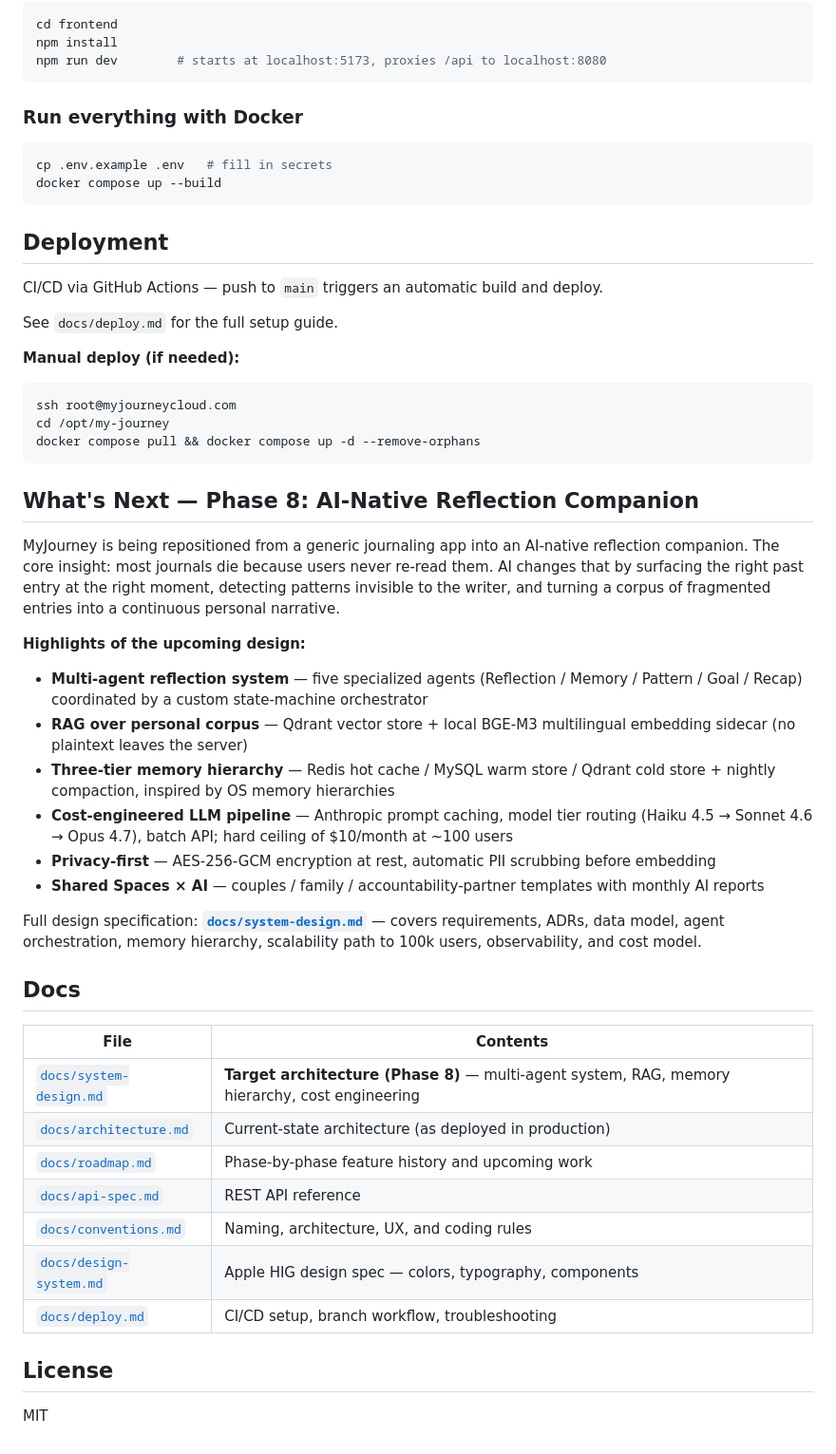
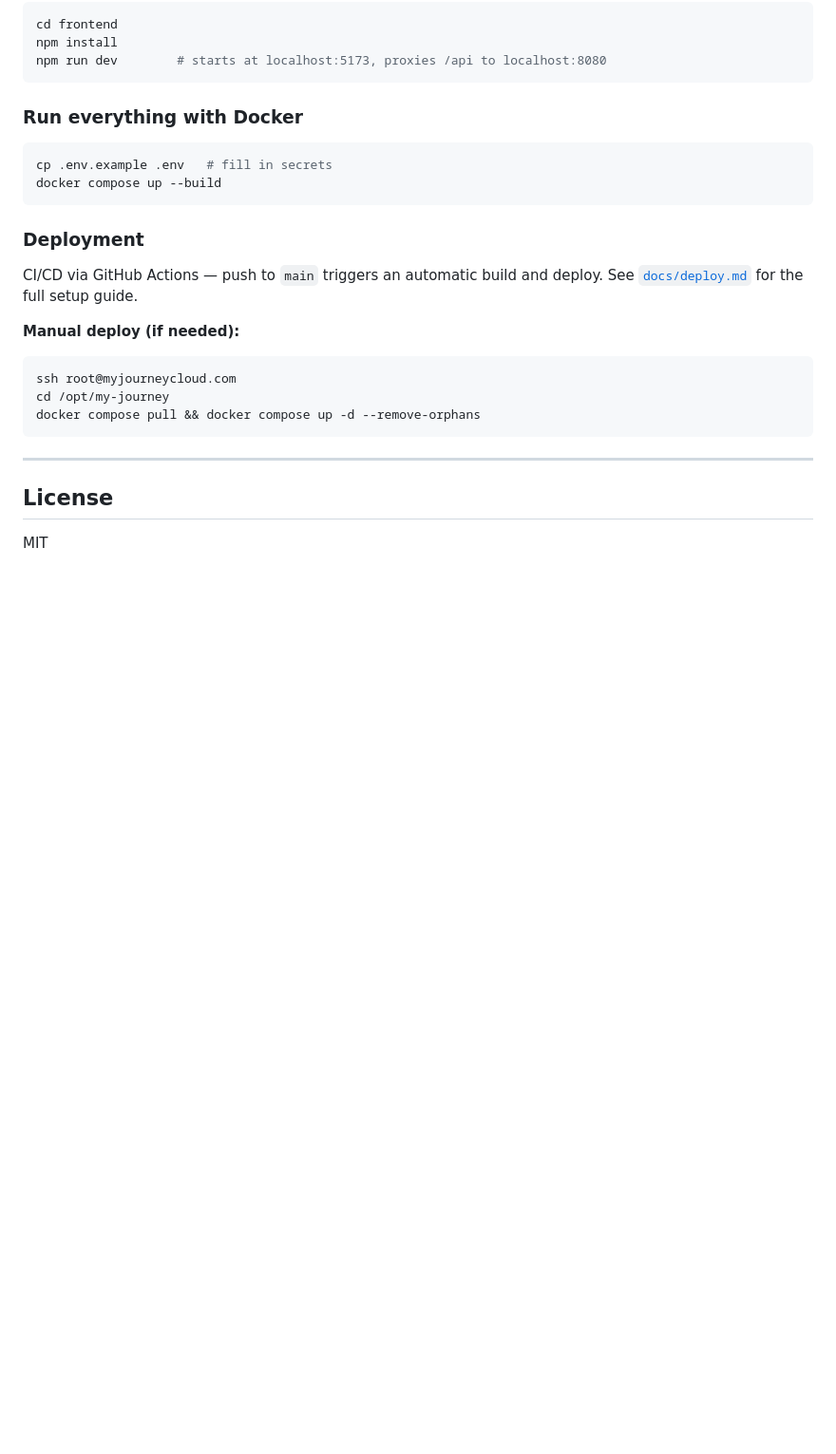
Before and after one commit to Spring0210/My-Journey, a Markdown page: README.md, the part around one of its changes. Shown at 95% size. GitHub-like rendering; folded sections open; blank space fills up the shorter version.

````diff
--- a/README.md
+++ b/README.md
@@ -100,17 +125,13 @@ npm run dev        # starts at localhost:5173, proxies /api to localhost:8080
 ```
 
 ### Run everything with Docker
-
 ```bash
 cp .env.example .env   # fill in secrets
 docker compose up --build
 ```
 
-## Deployment
-
-CI/CD via GitHub Actions — push to `main` triggers an automatic build and deploy.
-
-See `docs/deploy.md` for the full setup guide.
+### Deployment
+CI/CD via GitHub Actions — push to `main` triggers an automatic build and deploy. See [`docs/deploy.md`](docs/deploy.md) for the full setup guide.
 
 **Manual deploy (if needed):**
 ```bash
@@ -119,32 +140,9 @@ cd /opt/my-journey
 docker compose pull && docker compose up -d --remove-orphans
 ```
 
-## What's Next — Phase 8: AI-Native Reflection Companion
+</details>
 
-MyJourney is being repositioned from a generic journaling app into an AI-native reflection companion. The core insight: most journals die because users never re-read them. AI changes that by surfacing the right past entry at the right moment, detecting patterns invisible to the writer, and turning a corpus of fragmented entries into a continuous personal narrative.
-
-**Highlights of the upcoming design:**
-
-- **Multi-agent reflection system** — five specialized agents (Reflection / Memory / Pattern / Goal / Recap) coordinated by a custom state-machine orchestrator
-- **RAG over personal corpus** — Qdrant vector store + local BGE-M3 multilingual embedding sidecar (no plaintext leaves the server)
-- **Three-tier memory hierarchy** — Redis hot cache / MySQL warm store / Qdrant cold store + nightly compaction, inspired by OS memory hierarchies
-- **Cost-engineered LLM pipeline** — Anthropic prompt caching, model tier routing (Haiku 4.5 → Sonnet 4.6 → Opus 4.7), batch API; hard ceiling of $10/month at ~100 users
-- **Privacy-first** — AES-256-GCM encryption at rest, automatic PII scrubbing before embedding
-- **Shared Spaces × AI** — couples / family / accountability-partner templates with monthly AI reports
-
-Full design specification: **[`docs/system-design.md`](docs/system-design.md)** — covers requirements, ADRs, data model, agent orchestration, memory hierarchy, scalability path to 100k users, observability, and cost model.
-
-## Docs
-
-| File | Contents |
-|---|---|
-| [`docs/system-design.md`](docs/system-design.md) | **Target architecture (Phase 8)** — multi-agent system, RAG, memory hierarchy, cost engineering |
-| [`docs/architecture.md`](docs/architecture.md) | Current-state architecture (as deployed in production) |
-| [`docs/roadmap.md`](docs/roadmap.md) | Phase-by-phase feature history and upcoming work |
-| [`docs/api-spec.md`](docs/api-spec.md) | REST API reference |
-| [`docs/conventions.md`](docs/conventions.md) | Naming, architecture, UX, and coding rules |
-| [`docs/design-system.md`](docs/design-system.md) | Apple HIG design spec — colors, typography, components |
-| [`docs/deploy.md`](docs/deploy.md) | CI/CD setup, branch workflow, troubleshooting |
+---
 
 ## License
 
````
Also changed, not shown: other parts of README.md (+91 -66 lines).
